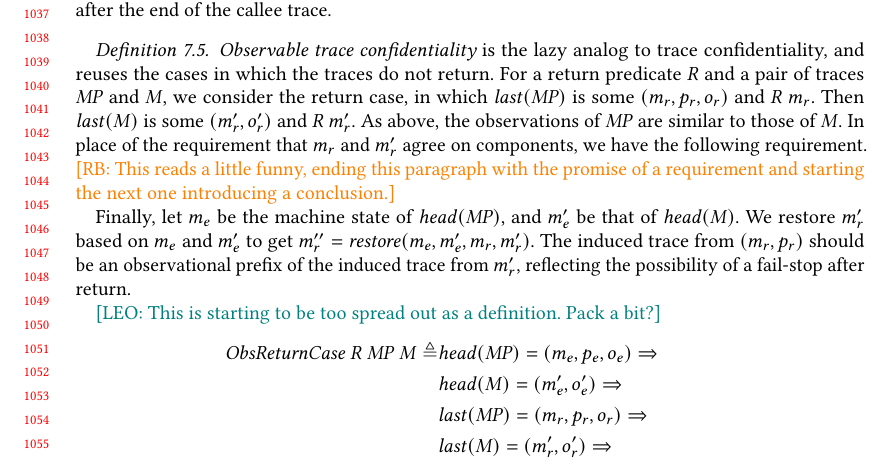
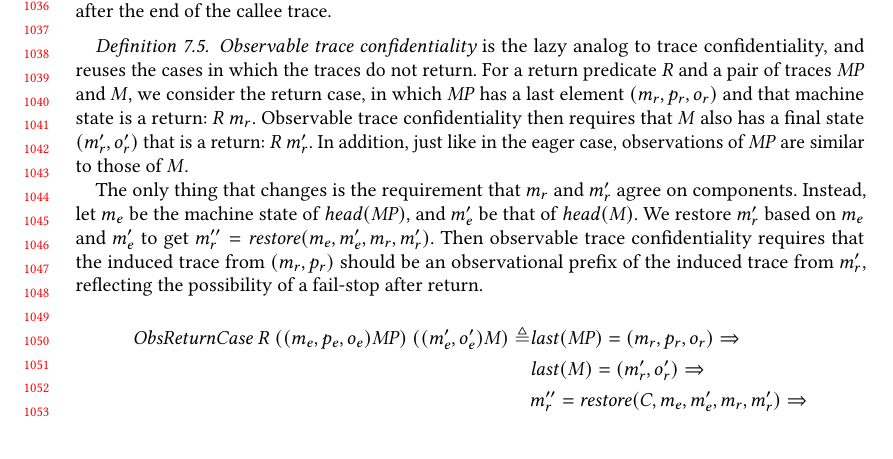
Before and after one commit to bcpierce00/interfering, a LaTeX paper (main.tex): part of page 22 of 27, cut at the place of the change. Compiled offline with pdfLaTeX.

Commit message:
Clean up 7.5

```diff
--- a/main.tex
+++ b/main.tex
@@ -2553,31 +2553,34 @@ will be compared.
 
     \definition{%Observable Trace Confidentiality}
 
-      {\em Observable trace confidentiality} is the lazy analog to trace
-      confidentiality, and reuses the cases in which the traces do not return.
-      For a return predicate \(R\) and a pair of traces
-      \(\MPT\) and \(\machT\), we consider the return case, in which
-      \(\last(\MPT)\) is some \(\mpostate{\mach_r}{\pol_r}{\obs_r}\) and
-      \(R ~ \mach_r\). Then \(\last(\machT)\) is some \((\mach_r',\obs_r')\)
-      and \(R ~ \mach_r'\). As above, the observations of \(\MPT\) are similar
-      to those of \(\machT\). In place of the requirement that \(\mach_r\)
-      and \(\mach_r'\) agree on components, we have the following requirement.
-      \rb{This reads a little funny, ending this paragraph with the promise of a
-      requirement and starting the next one introducing a conclusion.}
-
-      Finally, let \(\mach_e\) be the machine state of \(\head(\MPT)\),
-      and \(\mach_e'\) be that of \(\head(\machT)\). We restore \(\mach_r'\)
-      based on \(\mach_e\) and \(\mach_e'\) to get \(\mach_r'' =
-      \mathit{restore}(\mach_e,\mach_e',\mach_r,\mach_r')\).
-      The induced trace from \(\mpstate{\mach_r}{\pol_r}\) should be an
+      {\em Observable trace confidentiality} is the lazy analog to
+      trace confidentiality, and reuses the cases in which the traces
+      do not return.  For a return predicate \(R\) and a pair of
+      traces \(\MPT\) and \(\machT\), we consider the return case, in
+      which $\MPT$ has a last element
+      \(\mpostate{\mach_r}{\pol_r}{\obs_r}\) and that machine state is
+      a return: \(R ~ \mach_r\).
+%
+      Observable trace confidentiality then requires that $\machT$
+      also has a final state \((\mach_r',\obs_r')\) that is a return:
+      \(R ~ \mach_r'\).
+%
+      In addition, just like in the eager case,
+      observations of \(\MPT\) are similar to those of \(\machT\).
+
+      The only thing that changes is the requirement that \(\mach_r\)
+      and \(\mach_r'\) agree on components. Instead, let \(\mach_e\)
+      be the machine state of \(\head(\MPT)\), and \(\mach_e'\) be
+      that of \(\head(\machT)\). We restore \(\mach_r'\) based on
+      \(\mach_e\) and \(\mach_e'\) to get \(\mach_r'' =
+      \mathit{restore}(\mach_e,\mach_e',\mach_r,\mach_r')\).  Then
+      observable trace confidentiality requires that the
+      induced trace from \(\mpstate{\mach_r}{\pol_r}\) should be an
       observational prefix of the induced trace from \(\mach_r'\),
       reflecting the possibility of a fail-stop after return.
 
-      \leo{This is starting to be too spread out as a definition. Pack a bit?}
       \[\begin{split}
-        \mathit{ObsReturnCase} ~ R ~ \MPT ~ \machT \triangleq
-        & \head(\MPT) = \mpostate{\mach_e}{\pol_e}{\obs_e} \Rightarrow \\
-        & \head(\machT) = (\mach_e',\obs_e') \Rightarrow \\
+        \mathit{ObsReturnCase} ~ R ~ (\mpostate{\mach_e}{\pol_e}{\obs_e}\MPT) ~ ((\mach_e',\obs_e')\machT) \triangleq
         & \last(\MPT) = \mpostate{\mach_r}{\pol_r}{\obs_r} \Rightarrow \\
         & \last(\machT) = (\mach_r',\obs_r') \Rightarrow \\
         & \mach_r'' = \mathit{restore}(\contour,\mach_e,\mach_e',\mach_r,\mach_r') \Rightarrow\\
```
